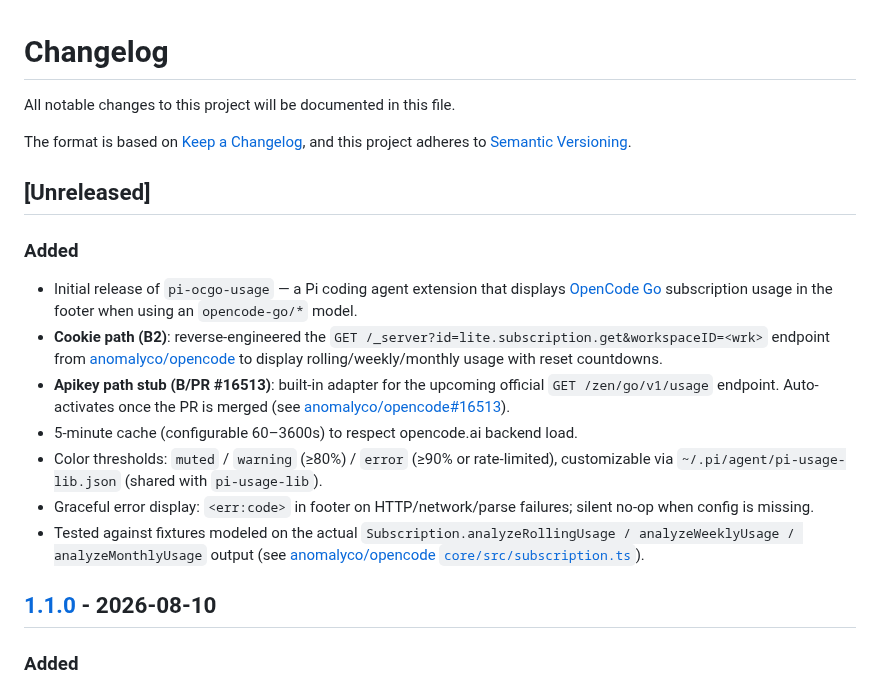
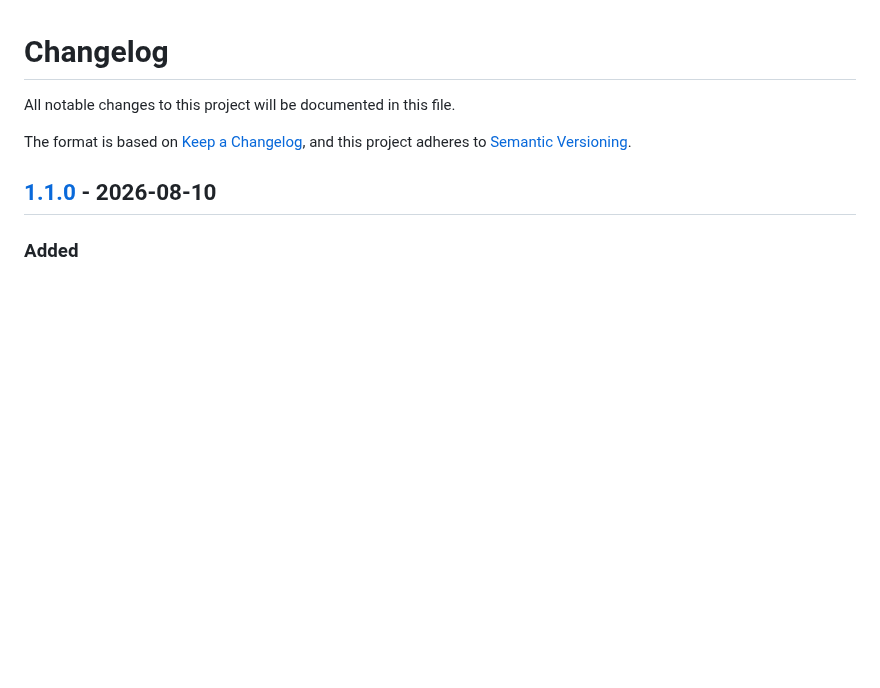
Before and after one commit to v587d/pi-ocgo-usage, a Markdown page: CHANGELOG.md, the part around one of its changes. Rendered like a GitHub page; blank space fills up the shorter version.

```diff
--- a/CHANGELOG.md
+++ b/CHANGELOG.md
@@ -4,18 +4,6 @@ All notable changes to this project will be documented in this file.
 
 The format is based on [Keep a Changelog](https://keepachangelog.com/en/1.1.0/),
 and this project adheres to [Semantic Versioning](https://semver.org/spec/v2.0.0.html).
-
-## [Unreleased]
-
-### Added
-
-- Initial release of `pi-ocgo-usage` — a Pi coding agent extension that displays [OpenCode Go](https://opencode.ai/docs/go/) subscription usage in the footer when using an `opencode-go/*` model.
-- **Cookie path (B2)**: reverse-engineered the `GET /_server?id=lite.subscription.get&workspaceID=<wrk>` endpoint from [anomalyco/opencode](https://github.com/sst/opencode/blob/dev/packages/console/app/src/routes/workspace/%5Bid%5D/go/lite-section.tsx) to display rolling/weekly/monthly usage with reset countdowns.
-- **Apikey path stub (B/PR #16513)**: built-in adapter for the upcoming official `GET /zen/go/v1/usage` endpoint. Auto-activates once the PR is merged (see [anomalyco/opencode#16513](https://github.com/anomalyco/opencode/pull/16513)).
-- 5-minute cache (configurable 60–3600s) to respect opencode.ai backend load.
-- Color thresholds: `muted` / `warning` (≥80%) / `error` (≥90% or rate-limited), customizable via `~/.pi/agent/pi-usage-lib.json` (shared with `pi-usage-lib`).
-- Graceful error display: `<err:code>` in footer on HTTP/network/parse failures; silent no-op when config is missing.
-- Tested against fixtures modeled on the actual `Subscription.analyzeRollingUsage / analyzeWeeklyUsage / analyzeMonthlyUsage` output (see [anomalyco/opencode `core/src/subscription.ts`](https://github.com/sst/opencode/blob/dev/packages/console/core/src/subscription.ts)).
 
 ## [1.1.0] - 2026-08-10
 
```
Also changed, not shown: other parts of CHANGELOG.md (+1 -0 lines), README.md (+11 -0 lines), assets/screenshot.png, 1 other file.
